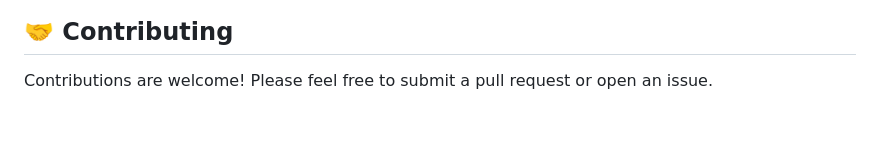
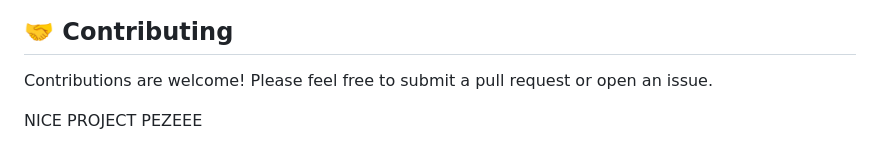
Before and after one commit to CoderXYZ7/lightWiki, a Markdown page: readme.md, the part around the change. Rendered like a GitHub page; blank space fills up the shorter version.

Commit message:
Test Undo

```diff
--- a/readme.md
+++ b/readme.md
@@ -163,3 +163,5 @@ MIT License
 ## 🤝 Contributing
 
 Contributions are welcome! Please feel free to submit a pull request or open an issue.
+
+NICE PROJECT PEZEEE
```
